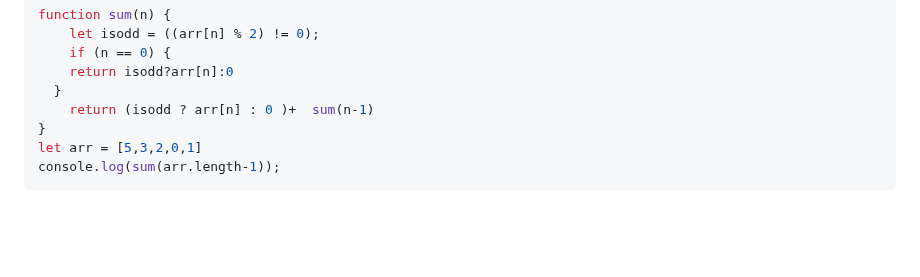
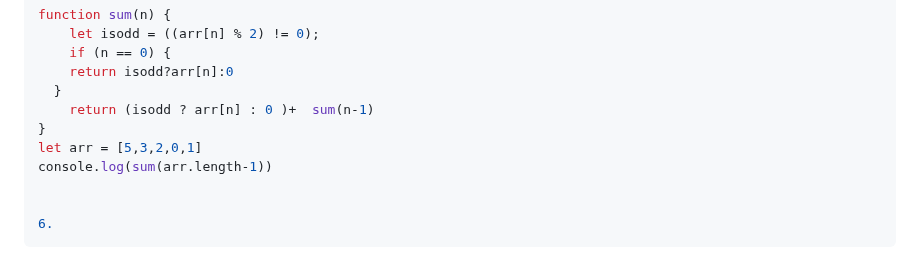
Before and after one commit to omkarmagadumdev/Learning-DSA, a Markdown page: README.md, the part around the change. GitHub-like rendering; blank space fills up the shorter version.

````diff
--- a/README.md
+++ b/README.md
@@ -225,5 +225,8 @@ function sum(n) {
     return (isodd ? arr[n] : 0 )+  sum(n-1)
 }
 let arr = [5,3,2,0,1]
-console.log(sum(arr.length-1));
+console.log(sum(arr.length-1))
+
+
+6.
 ```
````
